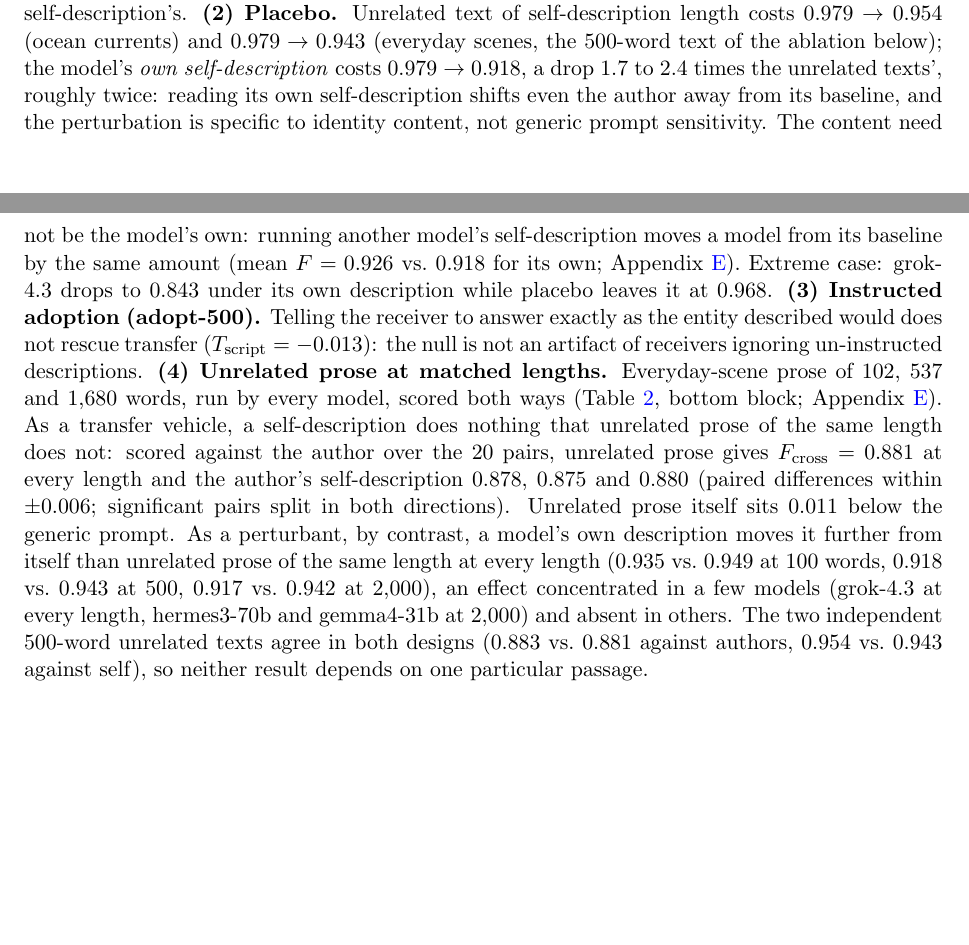
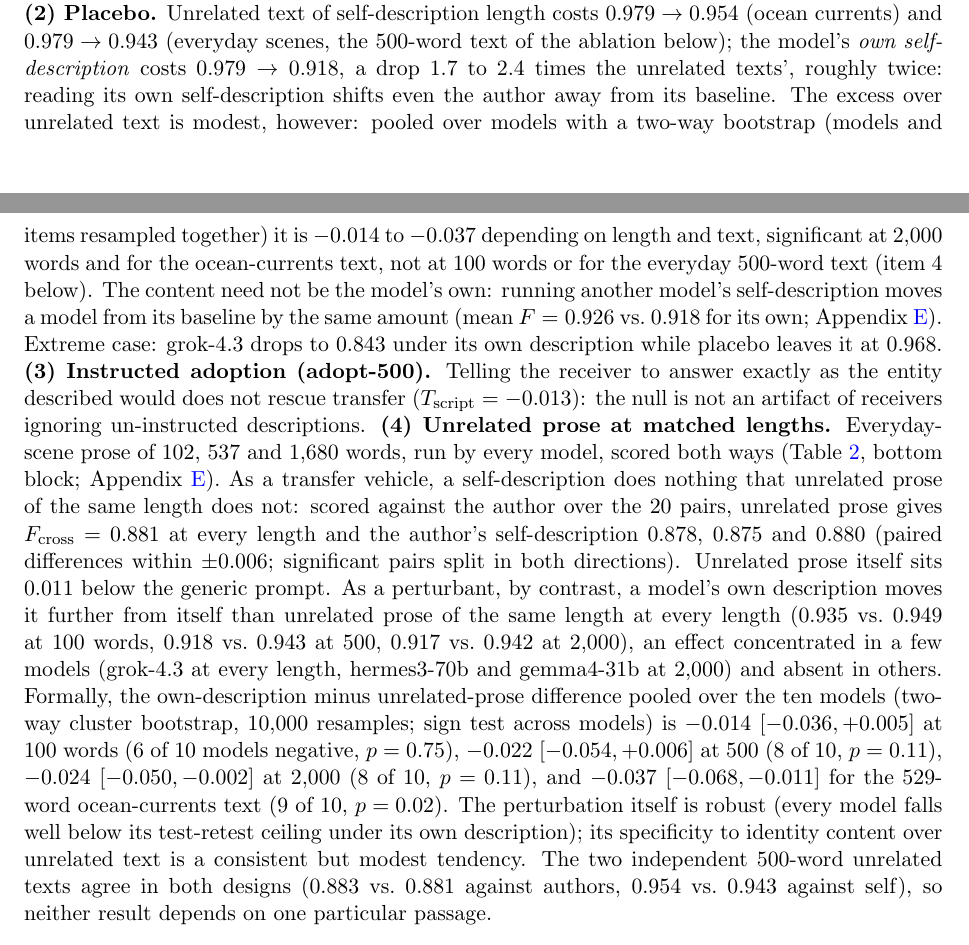
Before and after one commit to bibinsees/quine-test, a LaTeX paper (arxiv/main.tex): two parts of pages 9 and 10 of 22, joined at a grey line, cut so that both start at the same text, the shorter picture padded with empty space. Compiled offline with pdfLaTeX.

Commit message:
Perturbation specificity scoped: abstract third result softened; Results 4.4 reports the cluster-bootstrap CIs and sign tests per length; Discussion wording aligned
Co-Authored-By: Claude Fable 5.1 <noreply@anthropic.com>

```diff
--- a/arxiv/main.tex
+++ b/arxiv/main.tex
@@ -630,8 +631,11 @@ $0.979 \to 0.954$ (ocean currents) and $0.979 \to 0.943$ (everyday scenes,
 the 500-word text of the ablation below); the model's \emph{own
 self-description} costs $0.979 \to 0.918$, a drop 1.7 to 2.4 times the
 unrelated texts', roughly twice: reading its own self-description shifts
-even the author away from its baseline, and the perturbation is specific to
-identity content, not generic prompt sensitivity.
+even the author away from its baseline. The excess over unrelated text is
+modest, however: pooled over models with a two-way bootstrap (models and
+items resampled together) it is $-0.014$ to $-0.037$ depending on length and
+text, significant at 2{,}000 words and for the ocean-currents text, not at
+100 words or for the everyday 500-word text (item~4 below).
 The content need not be the model's own: running another model's
 self-description moves a model from its baseline by the same amount (mean
 $F=0.926$ vs.\ $0.918$ for its own; Appendix~\ref{app:ladder}). Extreme case:
@@ -653,10 +657,19 @@ a model's own description moves it further from itself than unrelated prose
 of the same length at every length ($0.935$ vs.\ $0.949$ at 100 words,
 $0.918$ vs.\ $0.943$ at 500, $0.917$ vs.\ $0.942$ at 2{,}000), an effect
 concentrated in a few models (grok-4.3 at every length, hermes3-70b and
-gemma4-31b at 2{,}000) and absent in others. The two independent 500-word
-unrelated texts agree in both designs (0.883 vs.\ 0.881 against authors,
-0.954 vs.\ 0.943 against self), so neither result depends on one particular
-passage.
+gemma4-31b at 2{,}000) and absent in others. Formally, the own-description
+minus unrelated-prose difference pooled over the ten models (two-way cluster
+bootstrap, 10{,}000 resamples; sign test across models) is $-0.014$
+$[-0.036, +0.005]$ at 100 words (6 of 10 models negative, $p=0.75$),
+$-0.022$ $[-0.054, +0.006]$ at 500 (8 of 10, $p=0.11$), $-0.024$
+$[-0.050, -0.002]$ at 2{,}000 (8 of 10, $p=0.11$), and $-0.037$
+$[-0.068, -0.011]$ for the 529-word ocean-currents text (9 of 10,
+$p=0.02$). The perturbation itself is robust (every model falls well below
+its test-retest ceiling under its own description); its specificity to
+identity content over unrelated text is a consistent but modest tendency.
+The two independent 500-word unrelated texts agree in both designs (0.883
+vs.\ 0.881 against authors, 0.954 vs.\ 0.943 against self), so neither
+result depends on one particular passage.
 
 \subsection{Descriptions derived from observed choices mislead, whoever writes them}
 \label{sec:thirdperson}
```
Also changed, not shown: arxiv/main.tex (12 more changed lines).
